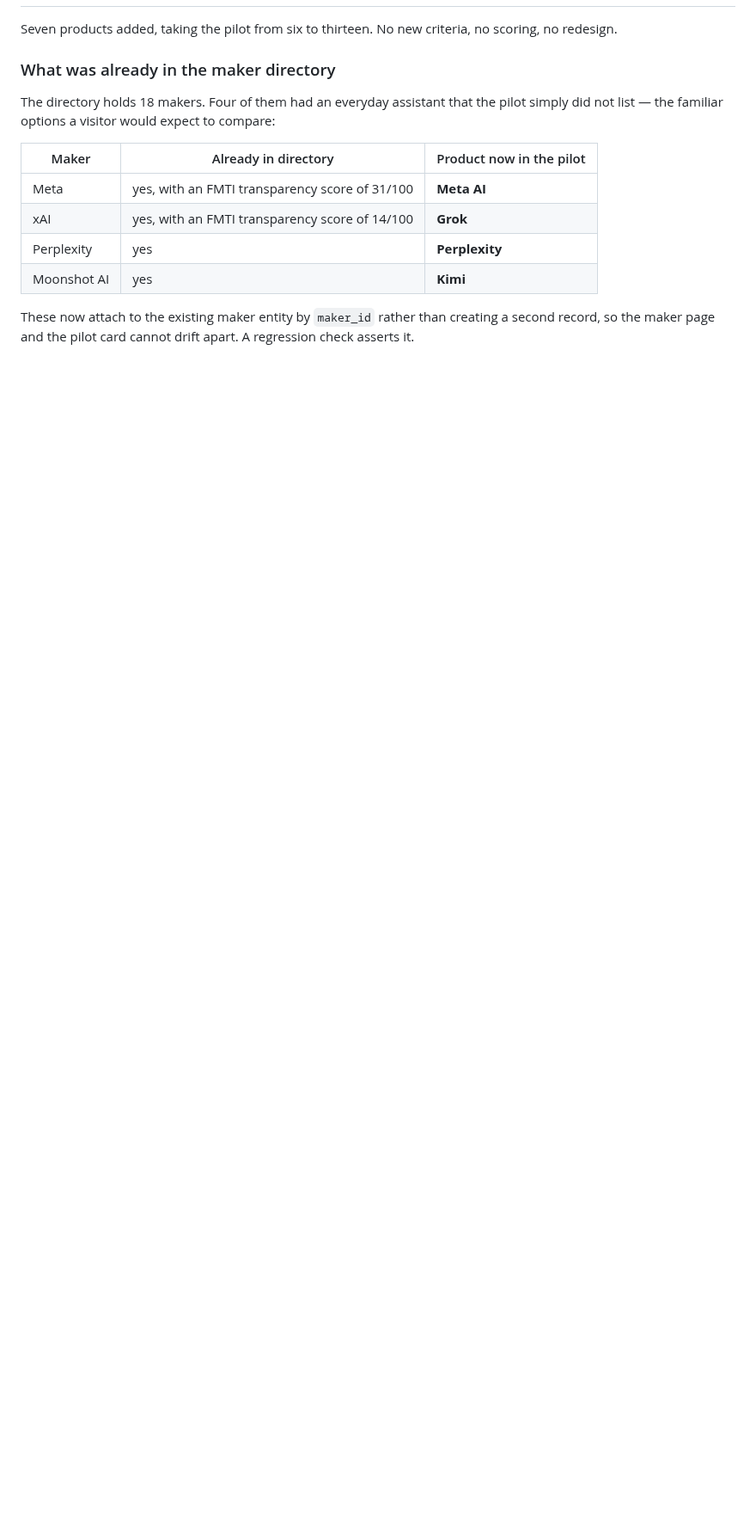
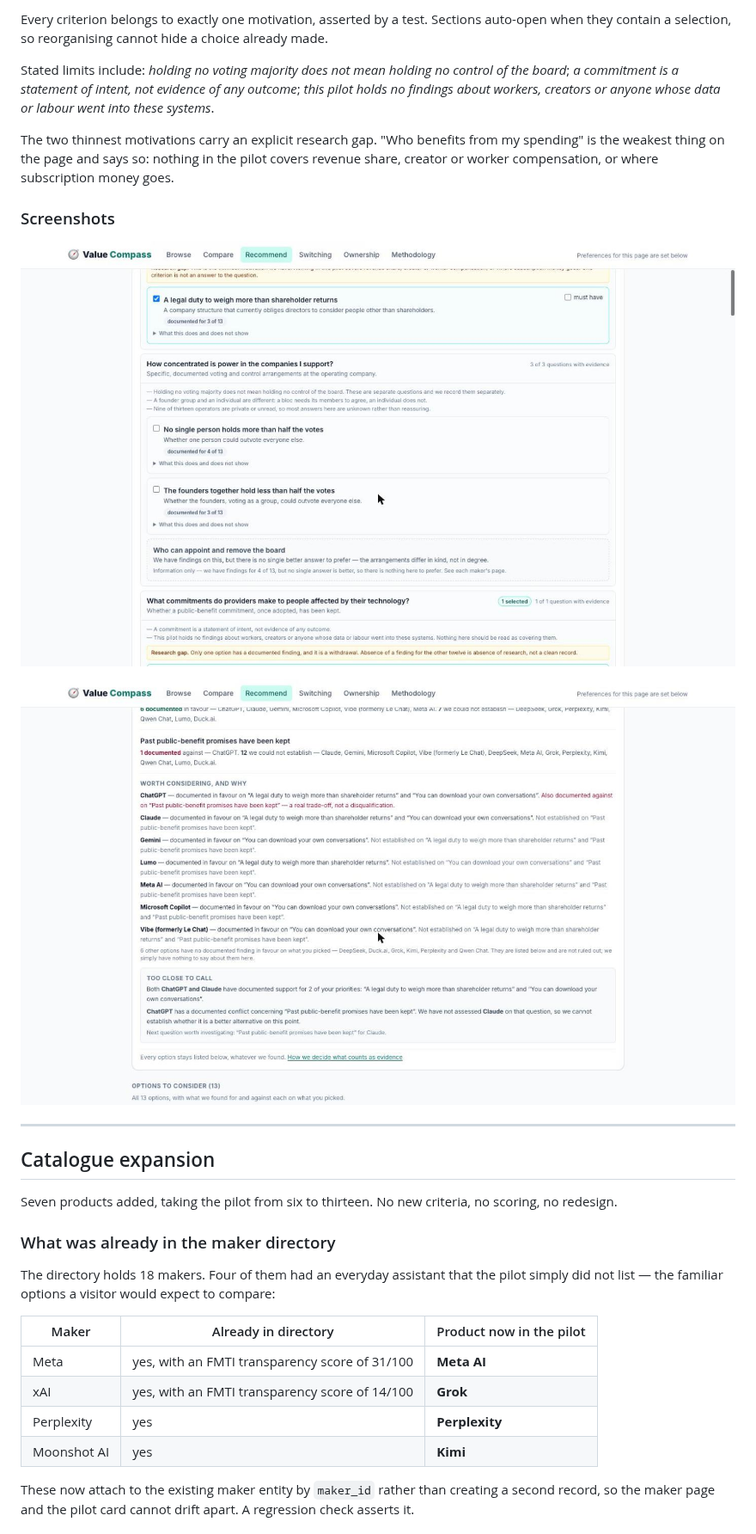
Before and after one commit to buildwithwhy/value-compass, a Markdown page: docs/RECOMMENDATION_PREVIEW.md, the part around one of its changes. Shown at 86% size. Rendered like a GitHub page; pictures changed too: docs/screenshots/30-motivation-inputs.jpg (added), docs/screenshots/31-guidance-summary.jpg (added); blank space fills up the shorter version.

```diff
--- a/docs/RECOMMENDATION_PREVIEW.md
+++ b/docs/RECOMMENDATION_PREVIEW.md
@@ -22,3 +83,23 @@ live site are untouched.
+Every criterion belongs to exactly one motivation, asserted by a test. Sections auto-open when
+they contain a selection, so reorganising cannot hide a choice already made.
+
+Stated limits include: *holding no voting majority does not mean holding no control of the
+board*; *a commitment is a statement of intent, not evidence of any outcome*; *this pilot holds
+no findings about workers, creators or anyone whose data or labour went into these systems*.
+
+The two thinnest motivations carry an explicit research gap. "Who benefits from my spending"
+is the weakest thing on the page and says so: nothing in the pilot covers revenue share,
+creator or worker compensation, or where subscription money goes.
+
+### Screenshots
+
+![Motivation inputs](screenshots/30-motivation-inputs.jpg)
+
+![Guidance summary](screenshots/31-guidance-summary.jpg)
+
+---
+
+## Catalogue expansion
 
 Seven products added, taking the pilot from six to thirteen. No new criteria, no scoring, no
 redesign.
```
Also changed, not shown: other parts of docs/RECOMMENDATION_PREVIEW.md (+63 -2 lines), 3 other files.
